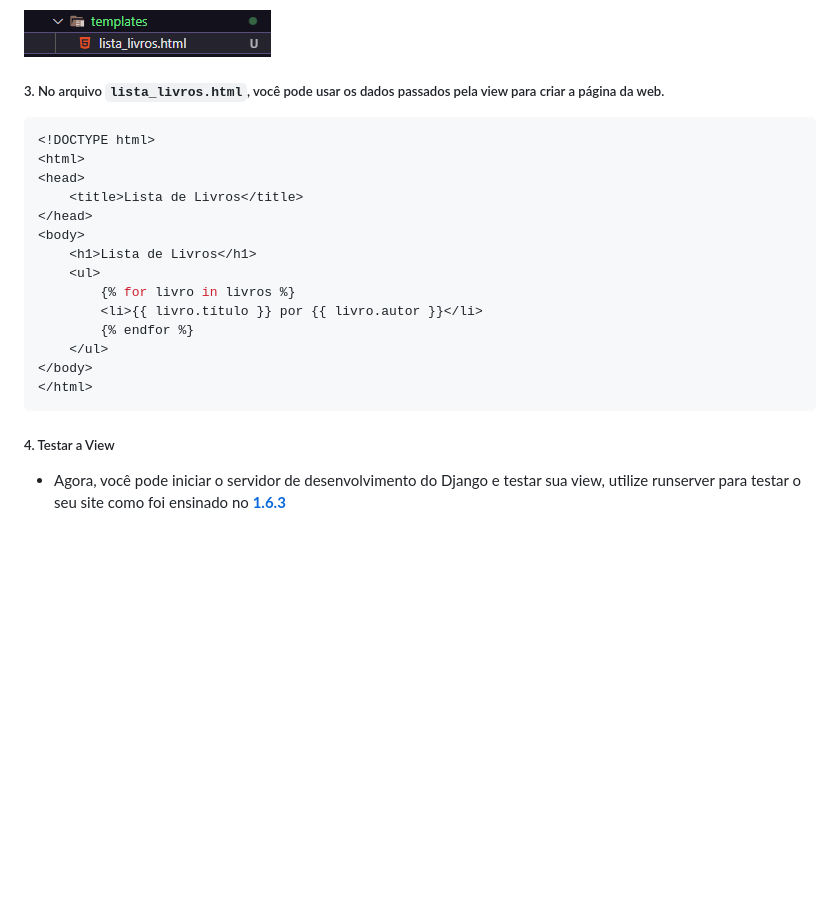
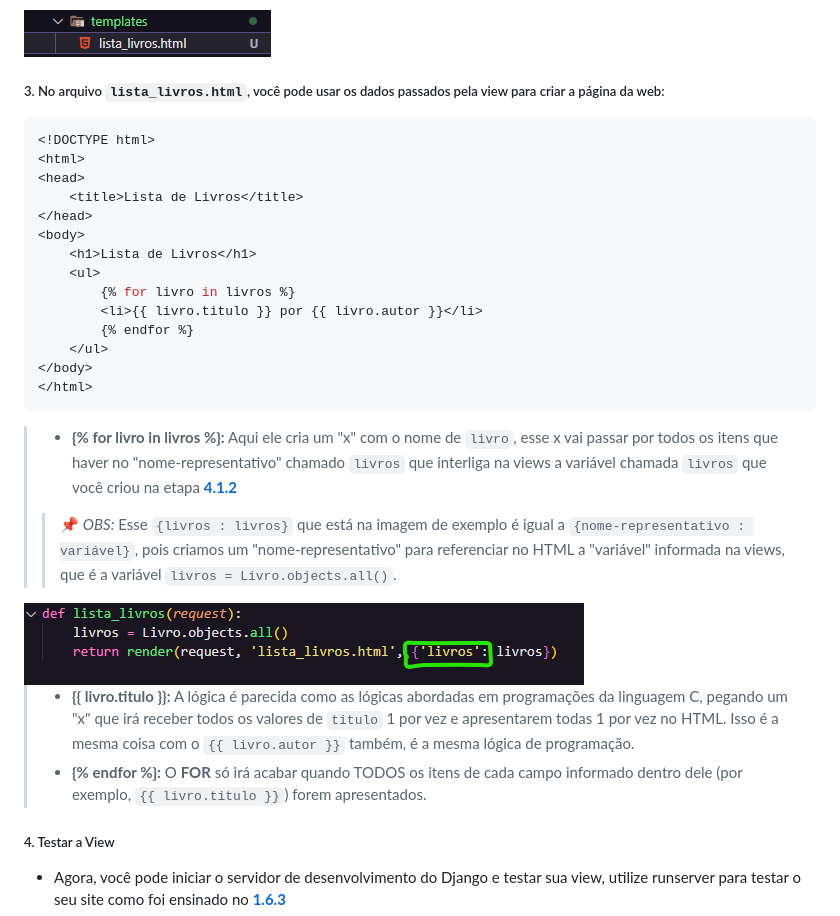
Before and after one commit to DaviVidal01/Django_Framework, a Markdown page: README.md, the part around the change printed below. Drawn GitHub-style; pictures changed too: README-assets/ex37.png (added); blank space fills up the shorter version.

Commit message:
Realizando ultimos ajustes na Fase 4, finalizando os ensinamentos dela

````diff
--- a/README.md
+++ b/README.md
@@ -416,7 +416,7 @@ urlpatterns = [
 
 <img src="README-assets/ex27.png" alt="Exemplo27">
 
-##### 3. No arquivo `lista_livros.html`, você pode usar os dados passados pela view para criar a página da web.
+##### 3. No arquivo `lista_livros.html`, você pode usar os dados passados pela view para criar a página da web:
 
 ```bash
 <!DOCTYPE html>
@@ -428,12 +428,20 @@ urlpatterns = [
     <h1>Lista de Livros</h1>
     <ul>
         {% for livro in livros %}
-        <li>{{ livro.título }} por {{ livro.autor }}</li>
+        <li>{{ livro.titulo }} por {{ livro.autor }}</li>
         {% endfor %}
     </ul>
 </body>
 </html>
 ```
+
+> - **{% for livro in livros %}:** Aqui ele cria um "x" com o nome de `livro`, esse x vai passar por todos os itens que haver no "nome-representativo" chamado `livros` que interliga na views a variável chamada `livros` que você criou na etapa [**4.1.2**](#2-crie-uma-view)
+>> 📌 *OBS:* Esse `{livros : livros}` que está na imagem de exemplo é igual a `{nome-representativo : variável}`, pois criamos um "nome-representativo" para referenciar no HTML a "variável" informada na views, que é a variável `livros = Livro.objects.all()`.
+
+<img src="README-assets/ex37.png" alt="Exemplo37">
+
+> - **{{ livro.titulo }}:** A lógica é parecida como as lógicas abordadas em programações da linguagem C, pegando um "x" que irá receber todos os valores de `titulo` 1 por vez e apresentarem todas 1 por vez no HTML. Isso é a mesma coisa com o `{{ livro.autor }}` também, é a mesma lógica de programação.
+> - **{% endfor %}:** O **FOR** só irá acabar quando TODOS os itens de cada campo informado dentro dele (por exemplo, `{{ livro.titulo }}`) forem apresentados.
 
 ##### 4. Testar a View
 
````
Also changed, not shown: other parts of README.md (+1 -1 lines), 1 other file.
